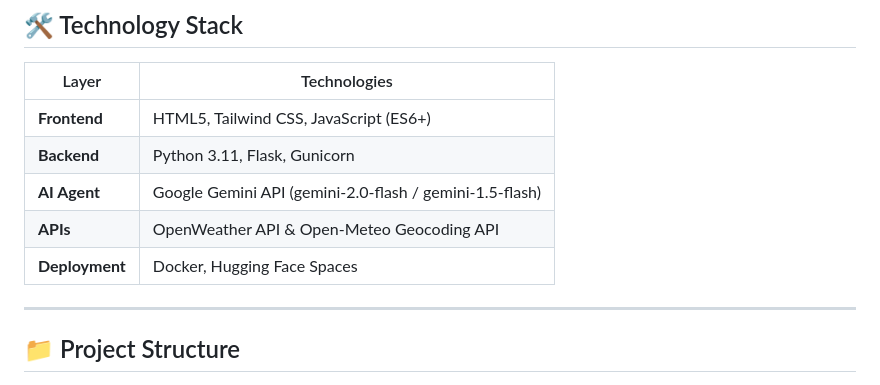
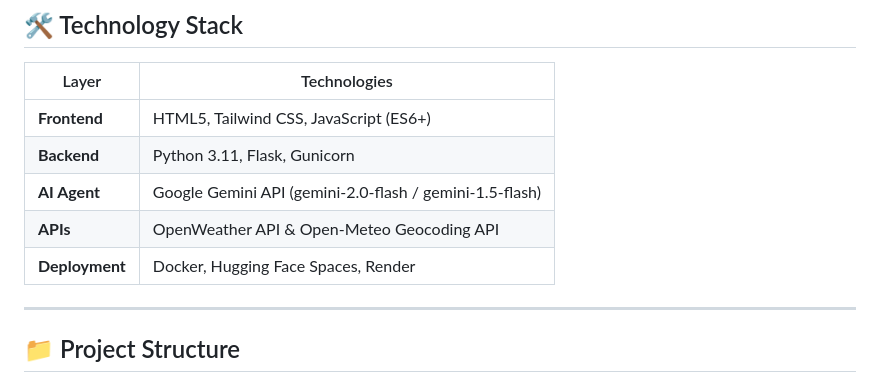
Before and after one commit to akshaykumarabhi095/Weather_Based_Clothing_Recommendation_Agent, a Markdown page: README.md, the part around the change. Drawn GitHub-style.

Commit message:
Update deployment section in README

```diff
--- a/README.md
+++ b/README.md
@@ -32,7 +32,7 @@ The project utilizes a streamlined architecture to ensure a clean separation of
 | **Backend** | Python 3.11, Flask, Gunicorn |
 | **AI Agent** | Google Gemini API (gemini-2.0-flash / gemini-1.5-flash) |
 | **APIs** | OpenWeather API & Open-Meteo Geocoding API |
-| **Deployment** | Docker, Hugging Face Spaces |
+| **Deployment** | Docker, Hugging Face Spaces, Render |
 
 ---
 
```
